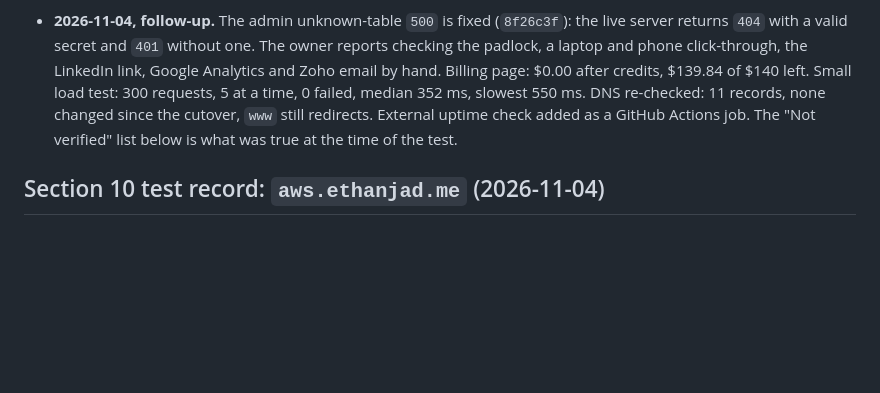
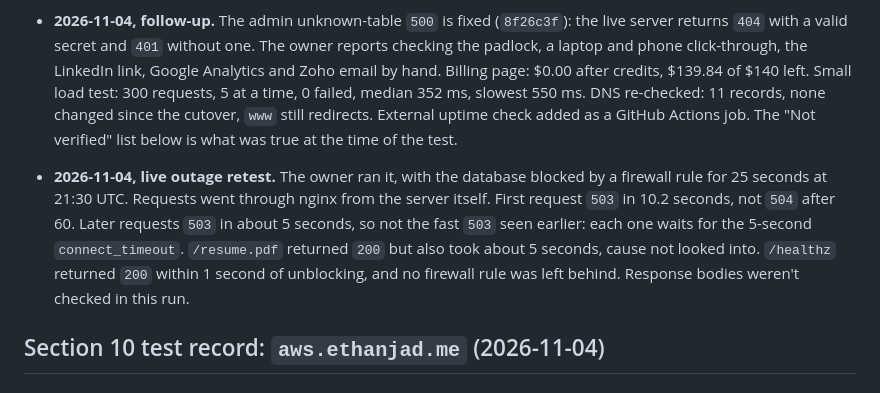
Before and after one commit to ethanjad/career-platform, a Markdown page: migration-notes.md, the part around the change. Drawn GitHub-style; blank space fills up the shorter version.

```diff
--- a/migration-notes.md
+++ b/migration-notes.md
@@ -53,6 +53,8 @@ Running record of the move, and every deviation from [the plan](docs/superpowers
 
 - **2026-11-04, follow-up.** The admin unknown-table `500` is fixed (`8f26c3f`): the live server returns `404` with a valid secret and `401` without one. The owner reports checking the padlock, a laptop and phone click-through, the LinkedIn link, Google Analytics and Zoho email by hand. Billing page: $0.00 after credits, $139.84 of $140 left. Small load test: 300 requests, 5 at a time, 0 failed, median 352 ms, slowest 550 ms. DNS re-checked: 11 records, none changed since the cutover, `www` still redirects. External uptime check added as a GitHub Actions job. The "Not verified" list below is what was true at the time of the test.
 
+- **2026-11-04, live outage retest.** The owner ran it, with the database blocked by a firewall rule for 25 seconds at 21:30 UTC. Requests went through nginx from the server itself. First request `503` in 10.2 seconds, not `504` after 60. Later requests `503` in about 5 seconds, so not the fast `503` seen earlier: each one waits for the 5-second `connect_timeout`. `/resume.pdf` returned `200` but also took about 5 seconds, cause not looked into. `/healthz` returned `200` within 1 second of unblocking, and no firewall rule was left behind. Response bodies weren't checked in this run.
+
 ## Section 10 test record: `aws.ethanjad.me` (2026-11-04)
 
 ### What I tested, and the evidence
```
Also changed, not shown: README.md (+1 -1 lines), docs/evidence/ex07.md (+1 -1 lines).
